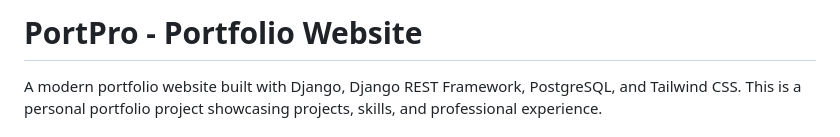
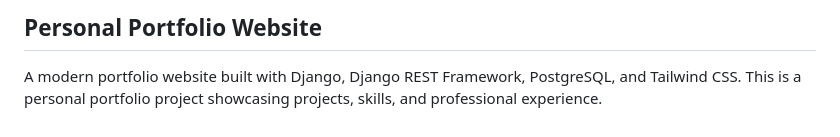
Before and after one commit to harshitraj33/Portpro, a Markdown page: README.md, the part around the change. Rendered like a GitHub page.

```diff
--- a/README.md
+++ b/README.md
@@ -1,4 +1,4 @@
-# PortPro - Portfolio Website
+## Personal Portfolio Website
 
 A modern portfolio website built with Django, Django REST Framework, PostgreSQL, and Tailwind CSS. This is a personal portfolio project showcasing projects, skills, and professional experience.
 
```
